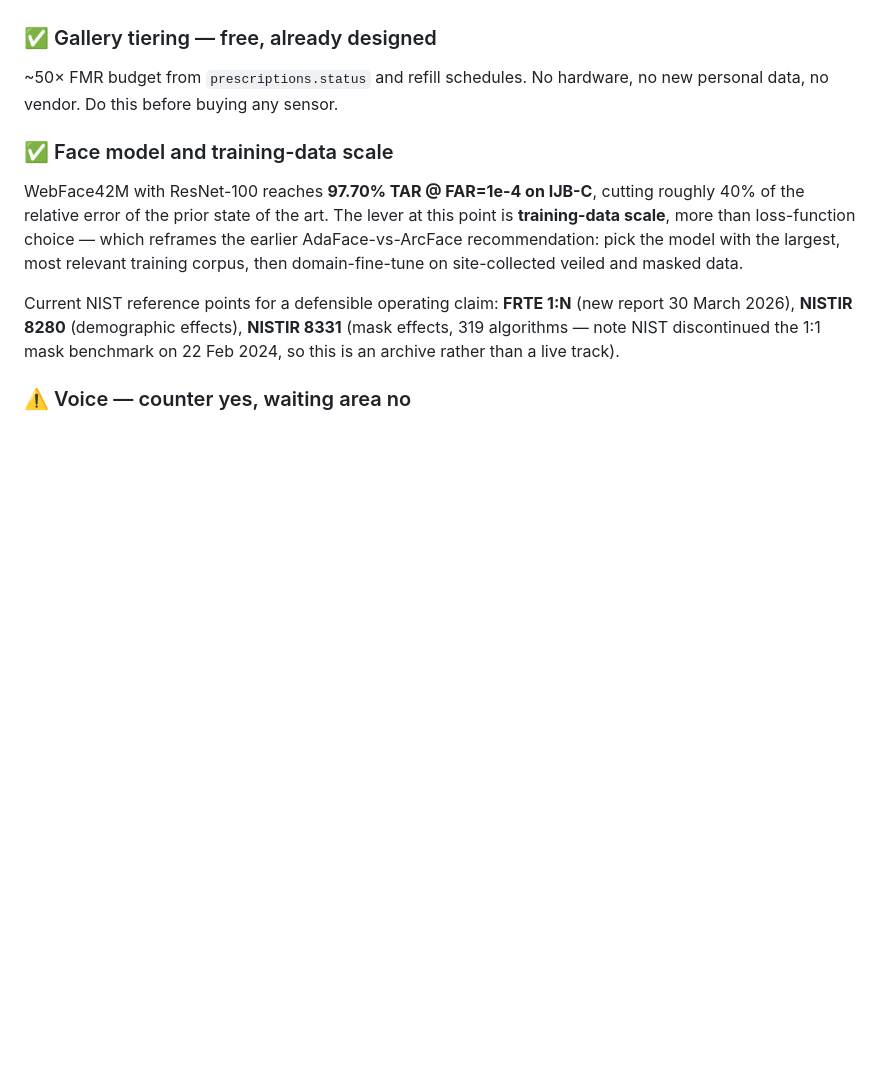
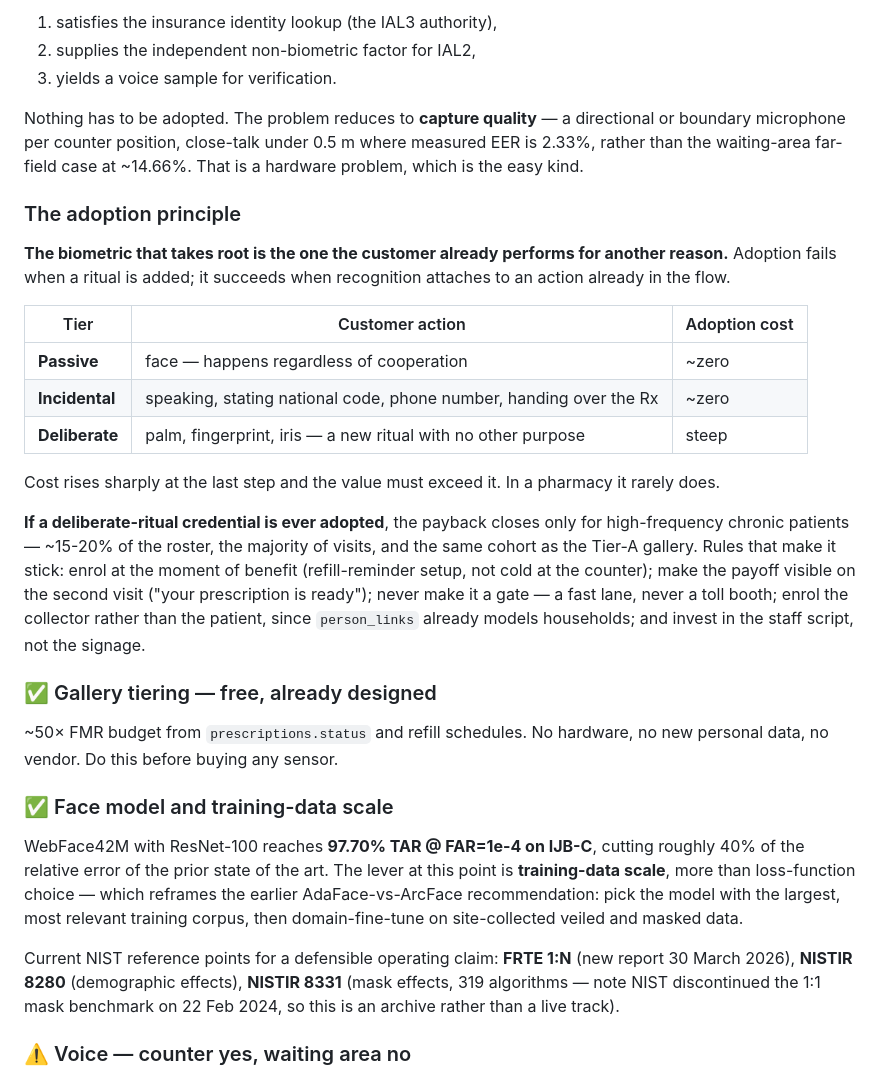
Before and after one commit to sasha-dianat/PharmPilot, a Markdown page: docs/design/IDENTIFICATION_PRECISION.md, the part around one of its changes. Rendered like a GitHub page; blank space fills up the shorter version.

```diff
--- a/docs/design/IDENTIFICATION_PRECISION.md
+++ b/docs/design/IDENTIFICATION_PRECISION.md
@@ -76,3 +115,35 @@ used for 1:N. It is a *verifier*, not an identifier. Use it as one.
+1. satisfies the insurance identity lookup (the IAL3 authority),
+2. supplies the independent non-biometric factor for IAL2,
+3. yields a voice sample for verification.
+
+Nothing has to be adopted. The problem reduces to **capture quality** — a
+directional or boundary microphone per counter position, close-talk under 0.5 m
+where measured EER is 2.33%, rather than the waiting-area far-field case at
+~14.66%. That is a hardware problem, which is the easy kind.
+
+### The adoption principle
+
+**The biometric that takes root is the one the customer already performs for
+another reason.** Adoption fails when a ritual is added; it succeeds when
+recognition attaches to an action already in the flow.
+
+| Tier | Customer action | Adoption cost |
+|---|---|---|
+| **Passive** | face — happens regardless of cooperation | ~zero |
+| **Incidental** | speaking, stating national code, phone number, handing over the Rx | ~zero |
+| **Deliberate** | palm, fingerprint, iris — a new ritual with no other purpose | steep |
+
+Cost rises sharply at the last step and the value must exceed it. In a pharmacy
+it rarely does.
+
+**If a deliberate-ritual credential is ever adopted**, the payback closes only
+for high-frequency chronic patients — ~15-20% of the roster, the majority of
+visits, and the same cohort as the Tier-A gallery. Rules that make it stick:
+enrol at the moment of benefit (refill-reminder setup, not cold at the counter);
+make the payoff visible on the second visit ("your prescription is ready");
+never make it a gate — a fast lane, never a toll booth; enrol the collector
+rather than the patient, since `person_links` already models households; and
+invest in the staff script, not the signage.
 
 ### ✅ Gallery tiering — free, already designed
 
```
Also changed, not shown: other parts of docs/design/IDENTIFICATION_PRECISION.md (+63 -23 lines).
